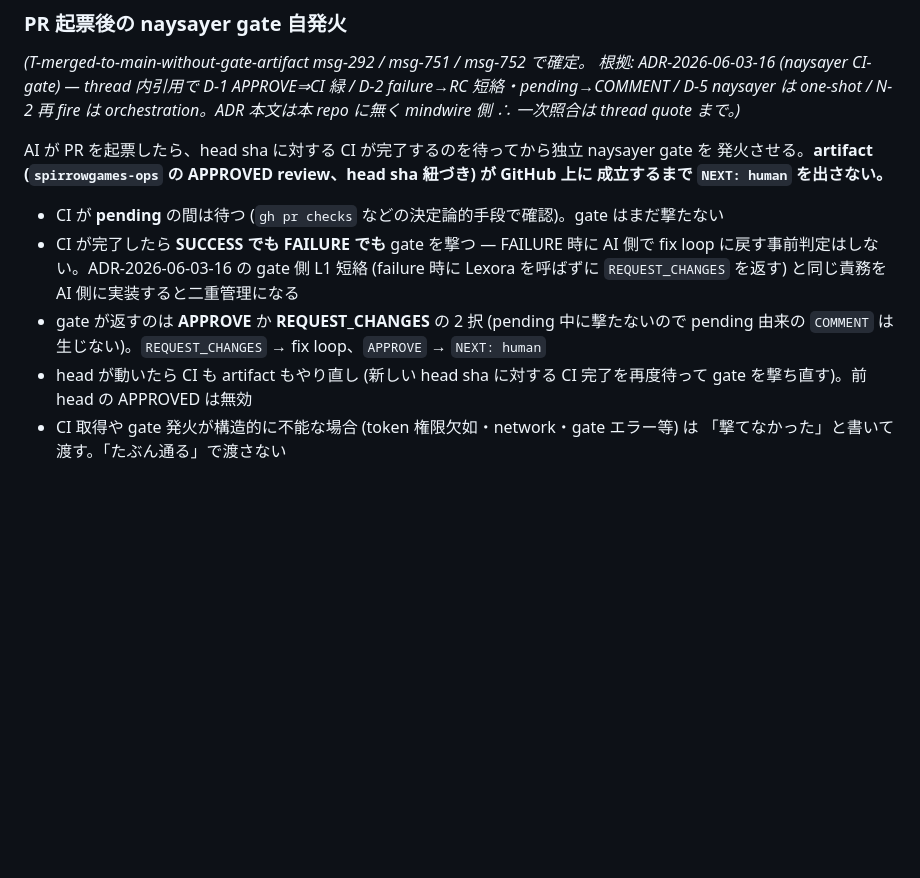
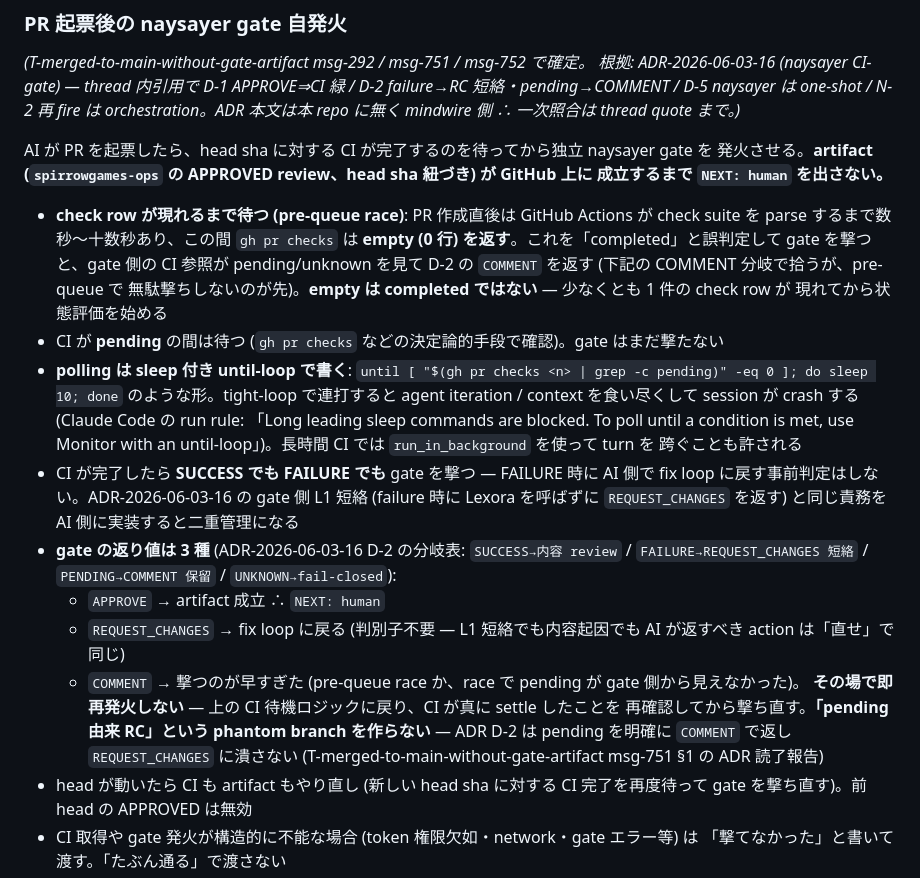
Before and after one commit to SpirrowGames/spirrow-magickit, a Markdown page: CLAUDE.md, the part around the change. GitHub-like rendering; blank space fills up the shorter version.

Commit message:
docs(claude): address pr-gate REQUEST_CHANGES on #83
PR-gate raised two blocking objections against the initial rule text
(SpirrowGames/spirrow-magickit#83, head 719c169):

1. Tight-poll exhaustion (edge-case, CLAUDE.md:581) — the rule said
   "wait while pending" but gave no polling discipline, so a naive
   AI would tool-loop `gh pr checks` and burn iteration/context. Fix:
   require a sleep-based `until`-loop, cite Claude Code's own polling
   guidance, and permit `run_in_background` for long CI runs.

2. Pre-queue race + phantom binary (correctness, CLAUDE.md:585) —
   right after PR creation, `gh pr checks` returns EMPTY (not
   `pending`) for several seconds while GitHub parses the workflow.
   If the AI misreads empty as "complete", it fires early and the
   gate returns `COMMENT` (per ADR-2026-06-03-16 D-2). The rule
   falsely asserted the gate returns only APPROVE/RC. Fix:
   (a) new "wait for check row to appear" bullet — empty is not
       completed
   (b) expand the return-value bullet to the real 3-state
       (APPROVE / REQUEST_CHANGES / COMMENT) with COMMENT mapped to
       "wait for CI to truly settle, then re-fire" — this is NOT
       the phantom pending-derived RC that Einstein correctly killed
       on msg-750 / msg-752; COMMENT is a distinct ADR-defined gate
       output.

The AI-side FAILURE short-circuit stays deleted (msg-752 Obj); the
handoff-SHA / chatroom-mirror invariants stay intact.

Co-Authored-By: Claude Opus 4.7 (1M context) <noreply@anthropic.com>

```diff
--- a/CLAUDE.md
+++ b/CLAUDE.md
@@ -578,12 +578,32 @@ AI が PR を起票したら、head sha に対する CI が完了するのを待
 発火させる。**artifact (`spirrowgames-ops` の APPROVED review、head sha 紐づき) が GitHub 上に
 成立するまで `NEXT: human` を出さない。**
 
+- **check row が現れるまで待つ (pre-queue race)**: PR 作成直後は GitHub Actions が
+  check suite を parse するまで数秒〜十数秒あり、この間 `gh pr checks` は **empty
+  (0 行) を返す**。これを「completed」と誤判定して gate を撃つと、gate 側の CI 参照が
+  pending/unknown を見て D-2 の `COMMENT` を返す (下記の COMMENT 分岐で拾うが、pre-queue で
+  無駄撃ちしないのが先)。**empty は completed ではない** — 少なくとも 1 件の check row が
+  現れてから状態評価を始める
 - CI が **pending** の間は待つ (`gh pr checks` などの決定論的手段で確認)。gate はまだ撃たない
+- **polling は sleep 付き until-loop で書く**: `until [ "$(gh pr checks <n> | grep -c
+  pending)" -eq 0 ]; do sleep 10; done` のような形。tight-loop で連打すると agent
+  iteration / context を食い尽くして session が crash する (Claude Code の run rule:
+  「Long leading sleep commands are blocked. To poll until a condition is met, use
+  Monitor with an until-loop」)。長時間 CI では `run_in_background` を使って turn を
+  跨ぐことも許される
 - CI が完了したら **SUCCESS でも FAILURE でも** gate を撃つ — FAILURE 時に AI 側で
   fix loop に戻す事前判定はしない。ADR-2026-06-03-16 の gate 側 L1 短絡 (failure 時に
   Lexora を呼ばずに `REQUEST_CHANGES` を返す) と同じ責務を AI 側に実装すると二重管理になる
-- gate が返すのは **APPROVE** か **REQUEST_CHANGES** の 2 択 (pending 中に撃たないので
-  pending 由来の `COMMENT` は生じない)。`REQUEST_CHANGES` → fix loop、`APPROVE` → `NEXT: human`
+- **gate の返り値は 3 種** (ADR-2026-06-03-16 D-2 の分岐表: `SUCCESS→内容 review` /
+  `FAILURE→REQUEST_CHANGES 短絡` / `PENDING→COMMENT 保留` / `UNKNOWN→fail-closed`):
+  - `APPROVE` → artifact 成立 ∴ `NEXT: human`
+  - `REQUEST_CHANGES` → fix loop に戻る (判別子不要 — L1 短絡でも内容起因でも AI が返すべき
+    action は「直せ」で同じ)
+  - `COMMENT` → 撃つのが早すぎた (pre-queue race か、race で pending が gate 側から見えなかった)。
+    **その場で即再発火しない** — 上の CI 待機ロジックに戻り、CI が真に settle したことを
+    再確認してから撃ち直す。**「pending 由来 RC」という phantom branch を作らない** — ADR D-2 は
+    pending を明確に `COMMENT` で返し `REQUEST_CHANGES` に潰さない (T-merged-to-main-without-gate-artifact
+    msg-751 §1 の ADR 読了報告)
 - head が動いたら CI も artifact もやり直し (新しい head sha に対する CI 完了を再度待って
   gate を撃ち直す)。前 head の APPROVED は無効
 - CI 取得や gate 発火が構造的に不能な場合 (token 権限欠如・network・gate エラー等) は
```
